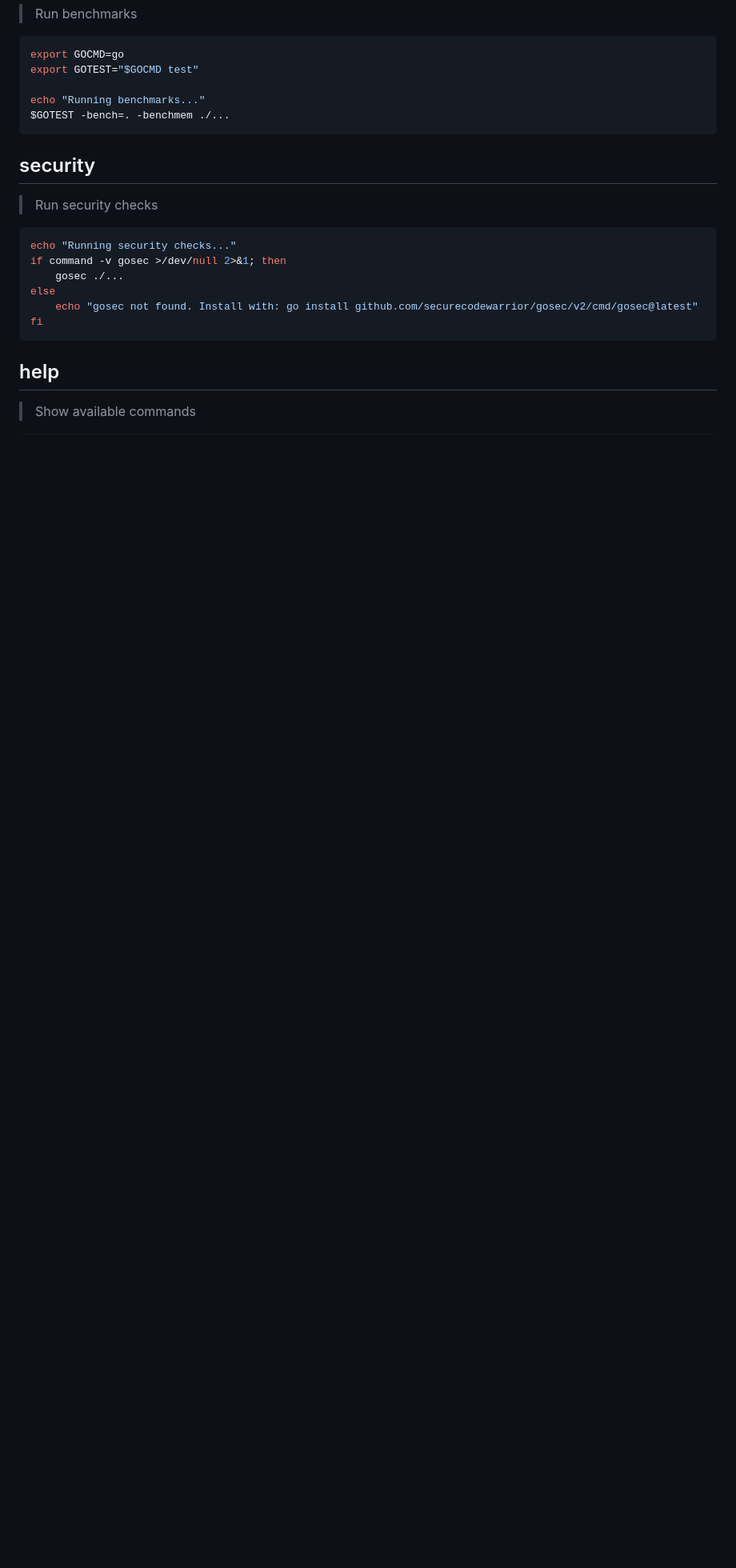
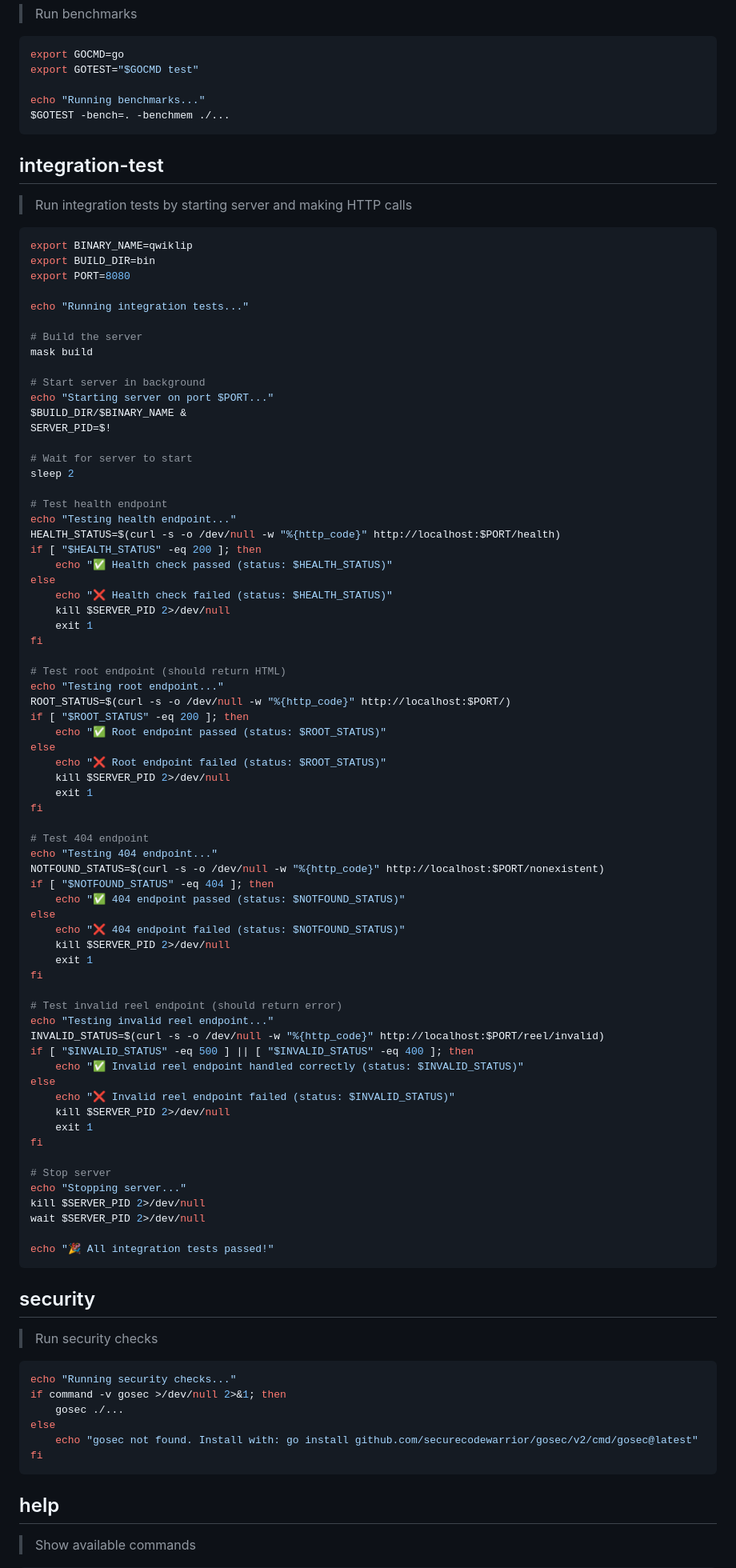
Before and after one commit to jollySleeper/Qwiklip, a Markdown page: maskfile.md, the part around one of its changes. Shown at 80% size. Drawn GitHub-style; blank space fills up the shorter version.

Commit message:
feat: add integration tests with HTTP calls for end-to-end verification
- Add integration-test task that starts server and tests all endpoints
- Test health endpoint (200), root endpoint (200), 404 (404), invalid reel (500)
- Verify server starts, handles requests, and shuts down gracefully
- Fix build command ldflags syntax issue
- Integration tests now run automatically with proper cleanup

This provides confidence that refactoring changes don't break functionality
and allows testing the complete request-response cycle.

````diff
--- a/maskfile.md
+++ b/maskfile.md
@@ -291,6 +289,80 @@ echo "Running benchmarks..."
 $GOTEST -bench=. -benchmem ./...
 ```
 
+## integration-test
+
+> Run integration tests by starting server and making HTTP calls
+
+```bash
+export BINARY_NAME=qwiklip
+export BUILD_DIR=bin
+export PORT=8080
+
+echo "Running integration tests..."
+
+# Build the server
+mask build
+
+# Start server in background
+echo "Starting server on port $PORT..."
+$BUILD_DIR/$BINARY_NAME &
+SERVER_PID=$!
+
+# Wait for server to start
+sleep 2
+
+# Test health endpoint
+echo "Testing health endpoint..."
+HEALTH_STATUS=$(curl -s -o /dev/null -w "%{http_code}" http://localhost:$PORT/health)
+if [ "$HEALTH_STATUS" -eq 200 ]; then
+    echo "✅ Health check passed (status: $HEALTH_STATUS)"
+else
+    echo "❌ Health check failed (status: $HEALTH_STATUS)"
+    kill $SERVER_PID 2>/dev/null
+    exit 1
+fi
+
+# Test root endpoint (should return HTML)
+echo "Testing root endpoint..."
+ROOT_STATUS=$(curl -s -o /dev/null -w "%{http_code}" http://localhost:$PORT/)
+if [ "$ROOT_STATUS" -eq 200 ]; then
+    echo "✅ Root endpoint passed (status: $ROOT_STATUS)"
+else
+    echo "❌ Root endpoint failed (status: $ROOT_STATUS)"
+    kill $SERVER_PID 2>/dev/null
+    exit 1
+fi
+
+# Test 404 endpoint
+echo "Testing 404 endpoint..."
+NOTFOUND_STATUS=$(curl -s -o /dev/null -w "%{http_code}" http://localhost:$PORT/nonexistent)
+if [ "$NOTFOUND_STATUS" -eq 404 ]; then
+    echo "✅ 404 endpoint passed (status: $NOTFOUND_STATUS)"
+else
+    echo "❌ 404 endpoint failed (status: $NOTFOUND_STATUS)"
+    kill $SERVER_PID 2>/dev/null
+    exit 1
+fi
+
+# Test invalid reel endpoint (should return error)
+echo "Testing invalid reel endpoint..."
+INVALID_STATUS=$(curl -s -o /dev/null -w "%{http_code}" http://localhost:$PORT/reel/invalid)
+if [ "$INVALID_STATUS" -eq 500 ] || [ "$INVALID_STATUS" -eq 400 ]; then
+    echo "✅ Invalid reel endpoint handled correctly (status: $INVALID_STATUS)"
+else
+    echo "❌ Invalid reel endpoint failed (status: $INVALID_STATUS)"
+    kill $SERVER_PID 2>/dev/null
+    exit 1
+fi
+
+# Stop server
+echo "Stopping server..."
+kill $SERVER_PID 2>/dev/null
+wait $SERVER_PID 2>/dev/null
+
+echo "🎉 All integration tests passed!"
+```
+
 ## security
 
 > Run security checks
````
Also changed, not shown: other parts of maskfile.md (+22 -23 lines).
